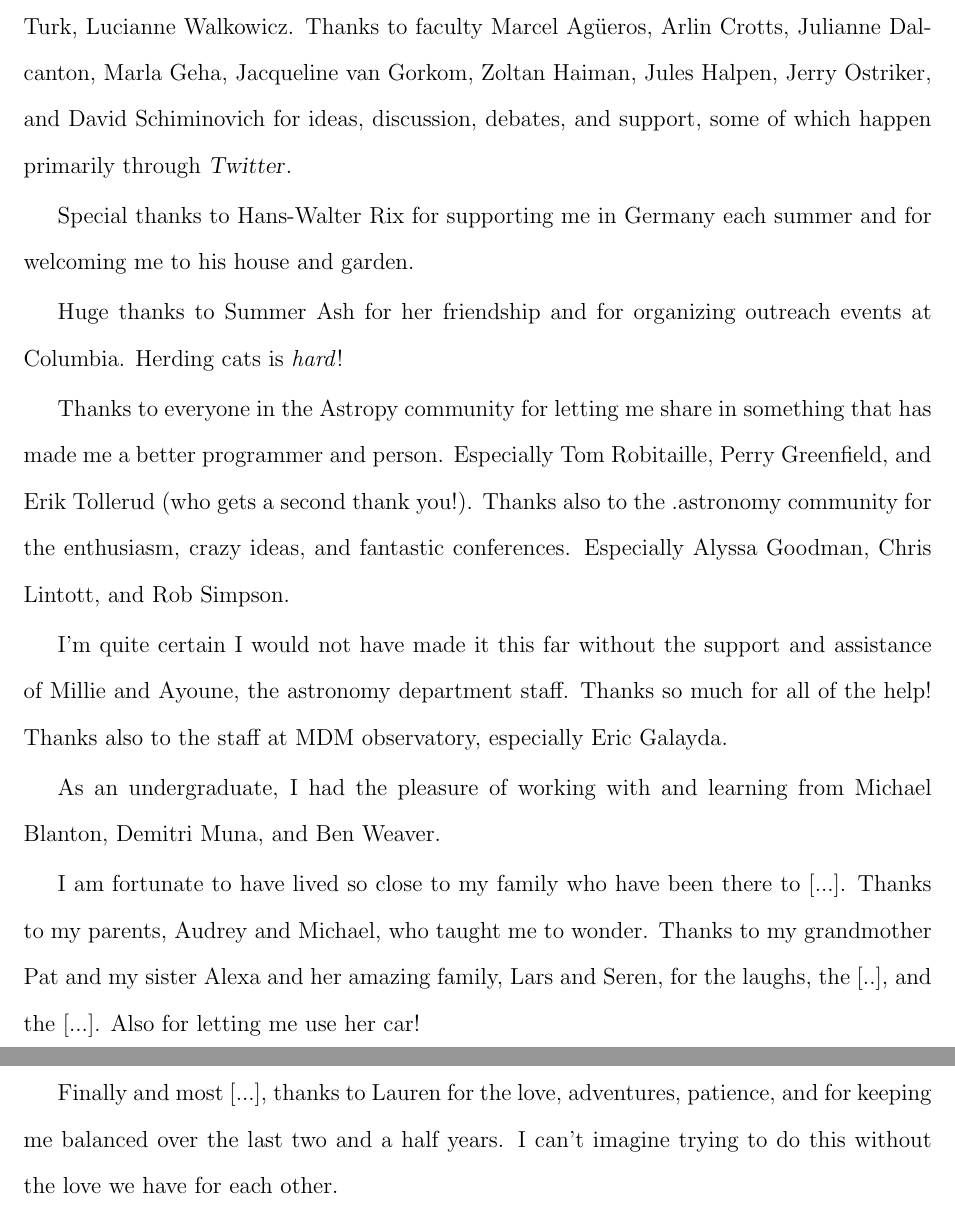
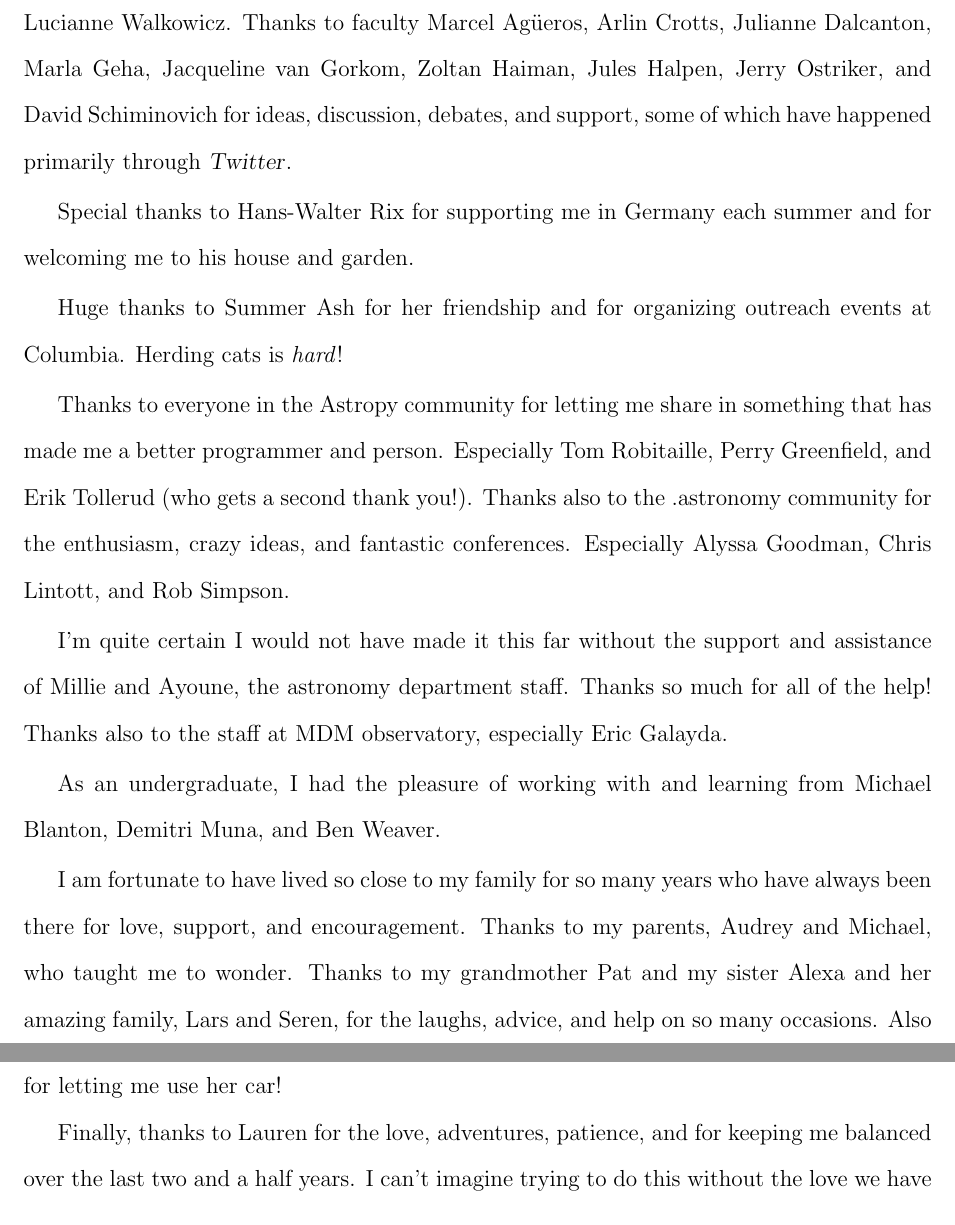
Before and after one commit to adrn/thesis, a LaTeX thesis (thesis/thesis.tex, which reads thesis/acknowledge.tex): two parts of pages 26 and 27 of 206, joined at a grey line, cut so that both start at the same text. Compiled offline with pdfLaTeX; a missing bibliography style is replaced by a similar one.

Commit message:
finish acknowledgements

```diff
--- a/thesis/acknowledge.tex
+++ b/thesis/acknowledge.tex
@@ -43,7 +43,7 @@ Sesar, Allyson Sheffield, Nick Stone, Erik Tollerud, Matt Turk, Lucianne
 Walkowicz. Thanks to faculty Marcel Ag\"ueros, Arlin Crotts, Julianne Dalcanton,
 Marla Geha, Jacqueline van Gorkom, Zoltan Haiman, Jules Halpen, Jerry Ostriker,
 and David Schiminovich for ideas, discussion, debates, and support, some of
-which happen primarily through \project{Twitter}.
+which have happened primarily through \project{Twitter}.
 
 Special thanks to Hans-Walter Rix for supporting me in Germany each summer and
 for welcoming me to his house and garden.
@@ -65,9 +65,15 @@ Eric Galayda.
 As an undergraduate, I had the pleasure of working with and learning from
 Michael Blanton, Demitri Muna, and Ben Weaver.
 
-I am fortunate to have lived so close to my family who have been there to [...]. Thanks to my parents, Audrey and Michael, who taught me to wonder. Thanks to my grandmother Pat and my sister Alexa and her amazing family, Lars and Seren, for the laughs, the [..], and the [...]. Also for letting me use her car!
+I am fortunate to have lived so close to my family for so many years who have
+always been there for love, support, and encouragement. Thanks to my parents,
+Audrey and Michael, who taught me to wonder. Thanks to my grandmother Pat and my
+sister Alexa and her amazing family, Lars and Seren, for the laughs, advice, and
+help on so many occasions. Also for letting me use her car!
 
-Finally and most [...], thanks to Lauren for the love, adventures, patience, and for keeping me balanced over the last two and a half years. I can't imagine trying to do this without the love we have for each other.
+Finally, thanks to Lauren for the love, adventures, patience, and for keeping me
+balanced over the last two and a half years. I can't imagine trying to do this
+without the love we have for each other.
 
 \vspace{1.8cm}
 2016, New York, NY
```
Also changed, not shown: thesis/acknowledge.tex (14 more changed lines).
